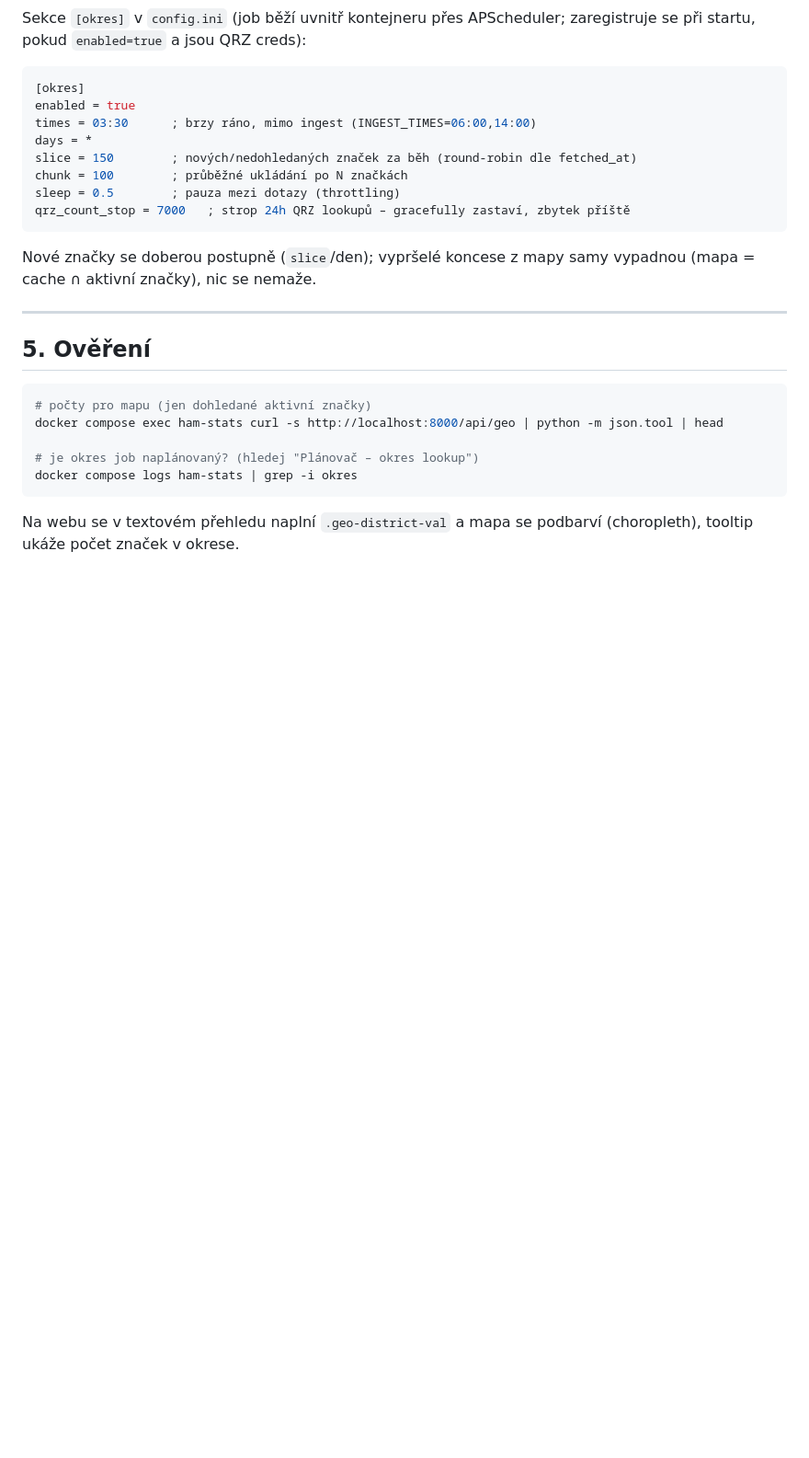
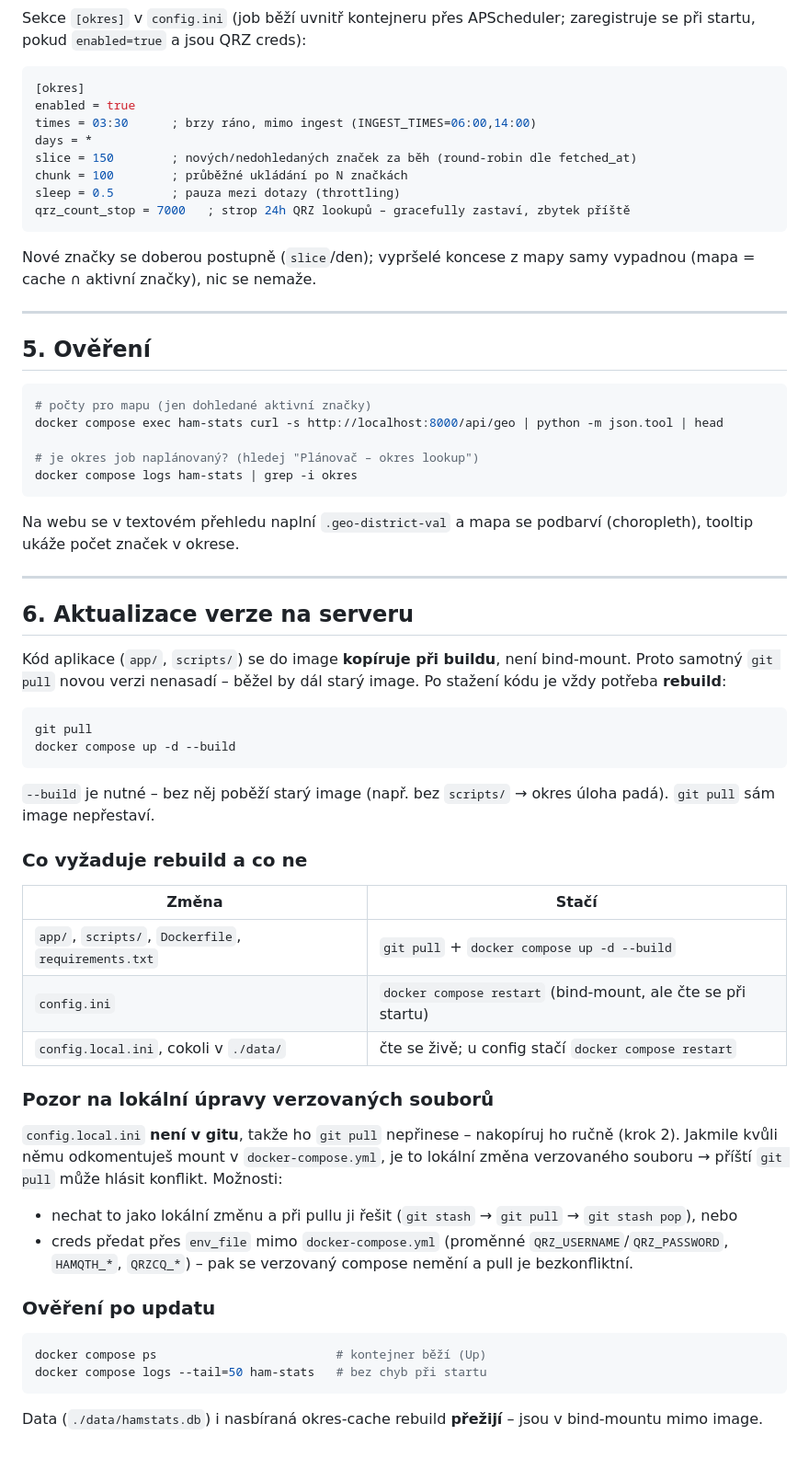
Before and after one commit to michalsiman/ctu-ham-stats, a Markdown page: docs/DEPLOY.md, the part around the change. Shown at 92% size. Rendered like a GitHub page; blank space fills up the shorter version.

Commit message:
DEPLOY.md: sekce o aktualizaci verze na serveru (git pull + rebuild)
Kód se do image kopíruje při buildu (není bind-mount), takže git pull sám
novou verzi nenasadí – nutný docker compose up -d --build. Přidána tabulka
co vyžaduje rebuild vs. jen restart a upozornění na konflikt config.local.ini
mountu při pullu (+ alternativa přes env_file).

Co-Authored-By: Claude Opus 4.8 (1M context) <noreply@anthropic.com>

````diff
--- a/docs/DEPLOY.md
+++ b/docs/DEPLOY.md
@@ -190,3 +190,50 @@ docker compose logs ham-stats | grep -i okres
 
 Na webu se v textovém přehledu naplní `.geo-district-val` a mapa se podbarví
 (choropleth), tooltip ukáže počet značek v okrese.
+
+---
+
+## 6. Aktualizace verze na serveru
+
+Kód aplikace (`app/`, `scripts/`) se do image **kopíruje při buildu**, není
+bind-mount. Proto samotný `git pull` novou verzi nenasadí – běžel by dál starý
+image. Po stažení kódu je vždy potřeba **rebuild**:
+
+```bash
+git pull
+docker compose up -d --build
+```
+
+`--build` je nutné – bez něj poběží starý image (např. bez `scripts/` → okres
+úloha padá). `git pull` sám image nepřestaví.
+
+### Co vyžaduje rebuild a co ne
+
+| Změna | Stačí |
+|---|---|
+| `app/`, `scripts/`, `Dockerfile`, `requirements.txt` | `git pull` + `docker compose up -d --build` |
+| `config.ini` | `docker compose restart` (bind-mount, ale čte se při startu) |
+| `config.local.ini`, cokoli v `./data/` | čte se živě; u config stačí `docker compose restart` |
+
+### Pozor na lokální úpravy verzovaných souborů
+
+`config.local.ini` **není v gitu**, takže ho `git pull` nepřinese – nakopíruj ho
+ručně (krok 2). Jakmile kvůli němu odkomentuješ mount v `docker-compose.yml`, je
+to lokální změna verzovaného souboru → příští `git pull` může hlásit konflikt.
+Možnosti:
+
+- nechat to jako lokální změnu a při pullu ji řešit (`git stash` → `git pull` →
+  `git stash pop`), nebo
+- creds předat přes `env_file` mimo `docker-compose.yml` (proměnné
+  `QRZ_USERNAME`/`QRZ_PASSWORD`, `HAMQTH_*`, `QRZCQ_*`) – pak se verzovaný compose
+  nemění a pull je bezkonfliktní.
+
+### Ověření po updatu
+
+```bash
+docker compose ps                         # kontejner běží (Up)
+docker compose logs --tail=50 ham-stats   # bez chyb při startu
+```
+
+Data (`./data/hamstats.db`) i nasbíraná okres-cache rebuild **přežijí** – jsou
+v bind-mountu mimo image.
````
